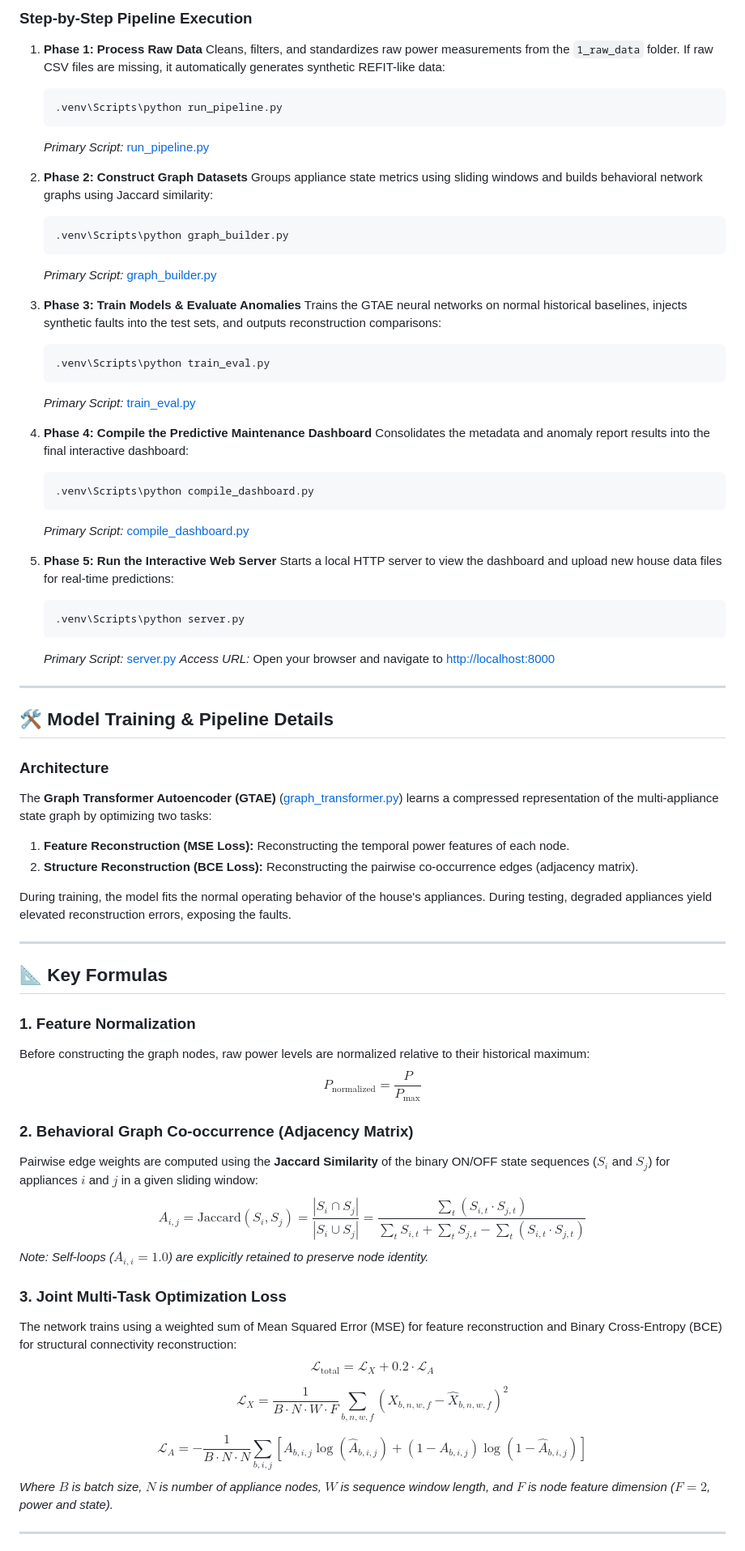
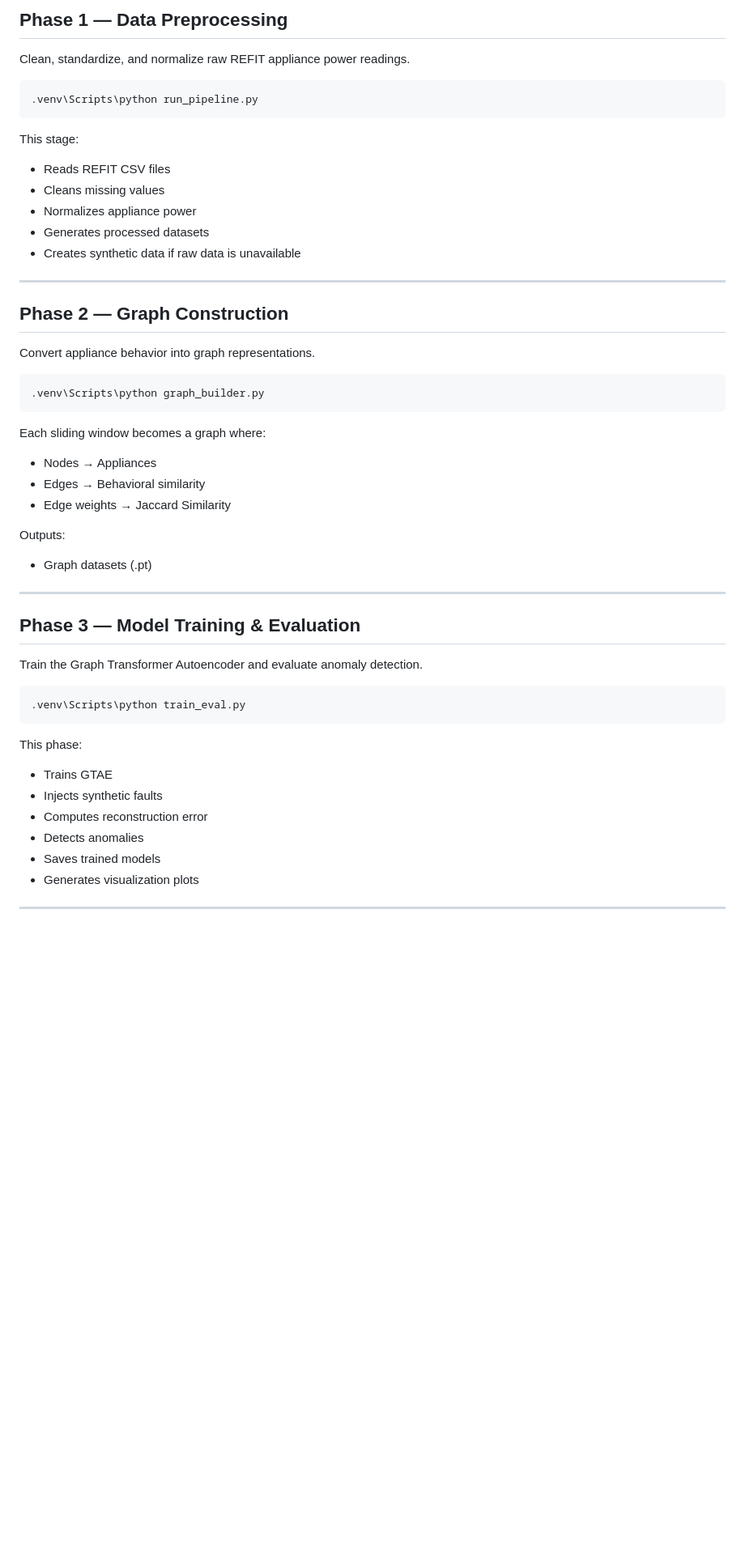
Before and after one commit to Agent07-X-lab/Internship-NIML-Project, a Markdown page: README.md, the part around one of its changes. Shown at 81% size. Rendered like a GitHub page; blank space fills up the shorter version.

````diff
--- a/README.md
+++ b/README.md
@@ -48,74 +79,58 @@ All commands should be executed from the project root directory using the local
 
-### Step-by-Step Pipeline Execution
+## Phase 1 — Data Preprocessing
 
-1. **Phase 1: Process Raw Data**
-   Cleans, filters, and standardizes raw power measurements from the `1_raw_data` folder. If raw CSV files are missing, it automatically generates synthetic REFIT-like data:
-   ```bash
-   .venv\Scripts\python run_pipeline.py
-   ```
-   *Primary Script:* [run_pipeline.py](file:///c:/Users/COE-CCS-22/Desktop/New%20folder/run_pipeline.py)
+Clean, standardize, and normalize raw REFIT appliance power readings.
 
-2. **Phase 2: Construct Graph Datasets**
-   Groups appliance state metrics using sliding windows and builds behavioral network graphs using Jaccard similarity:
-   ```bash
-   .venv\Scripts\python graph_builder.py
-   ```
-   *Primary Script:* [graph_builder.py](file:///c:/Users/COE-CCS-22/Desktop/New%20folder/graph_builder.py)
+```bash
+.venv\Scripts\python run_pipeline.py
+```
 
-3. **Phase 3: Train Models & Evaluate Anomalies**
-   Trains the GTAE neural networks on normal historical baselines, injects synthetic faults into the test sets, and outputs reconstruction comparisons:
-   ```bash
-   .venv\Scripts\python train_eval.py
-   ```
-   *Primary Script:* [train_eval.py](file:///c:/Users/COE-CCS-22/Desktop/New%20folder/train_eval.py)
+This stage:
 
-4. **Phase 4: Compile the Predictive Maintenance Dashboard**
-   Consolidates the metadata and anomaly report results into the final interactive dashboard:
-   ```bash
-   .venv\Scripts\python compile_dashboard.py
-   ```
-   *Primary Script:* [compile_dashboard.py](file:///c:/Users/COE-CCS-22/Desktop/New%20folder/compile_dashboard.py)
-
-5. **Phase 5: Run the Interactive Web Server**
-   Starts a local HTTP server to view the dashboard and upload new house data files for real-time predictions:
-   ```bash
-   .venv\Scripts\python server.py
-   ```
-   *Primary Script:* [server.py](file:///c:/Users/COE-CCS-22/Desktop/New%20folder/server.py)
-   *Access URL:* Open your browser and navigate to [http://localhost:8000](http://localhost:8000)
+* Reads REFIT CSV files
+* Cleans missing values
+* Normalizes appliance power
+* Generates processed datasets
+* Creates synthetic data if raw data is unavailable
 
 ---
 
-## 🛠️ Model Training & Pipeline Details
+## Phase 2 — Graph Construction
 
-### Architecture
-The **Graph Transformer Autoencoder (GTAE)** ([graph_transformer.py](file:///c:/Users/COE-CCS-22/Desktop/New%20folder/graph_transformer.py)) learns a compressed representation of the multi-appliance state graph by optimizing two tasks:
-1. **Feature Reconstruction (MSE Loss):** Reconstructing the temporal power features of each node.
-2. **Structure Reconstruction (BCE Loss):** Reconstructing the pairwise co-occurrence edges (adjacency matrix).
+Convert appliance behavior into graph representations.
 
-During training, the model fits the normal operating behavior of the house's appliances. During testing, degraded appliances yield elevated reconstruction errors, exposing the faults.
+```bash
+.venv\Scripts\python graph_builder.py
+```
+
+Each sliding window becomes a graph where:
+
+* Nodes → Appliances
+* Edges → Behavioral similarity
+* Edge weights → Jaccard Similarity
+
+Outputs:
+
+* Graph datasets (.pt)
 
 ---
 
-## 📐 Key Formulas
+## Phase 3 — Model Training & Evaluation
 
-### 1. Feature Normalization
-Before constructing the graph nodes, raw power levels are normalized relative to their historical maximum:
-$$P_{\text{normalized}} = \frac{P}{P_{\text{max}}}$$
+Train the Graph Transformer Autoencoder and evaluate anomaly detection.
 
-### 2. Behavioral Graph Co-occurrence (Adjacency Matrix)
-Pairwise edge weights are computed using the **Jaccard Similarity** of the binary ON/OFF state sequences ($S_i$ and $S_j$) for appliances $i$ and $j$ in a given sliding window:
-$$A_{i,j} = \text{Jaccard}(S_i, S_j) = \frac{|S_i \cap S_j|}{|S_i \cup S_j|} = \frac{\sum_{t} (S_{i,t} \cdot S_{j,t})}{\sum_{t} S_{i,t} + \sum_{t} S_{j,t} - \sum_{t} (S_{i,t} \cdot S_{j,t})}$$
-*Note: Self-loops ($A_{i,i} = 1.0$) are explicitly retained to preserve node identity.*
+```bash
+.venv\Scripts\python train_eval.py
+```
 
-### 3. Joint Multi-Task Optimization Loss
-The network trains using a weighted sum of Mean Squared Error (MSE) for feature reconstruction and Binary Cross-Entropy (BCE) for structural connectivity reconstruction:
-$$\mathcal{L}_{\text{total}} = \mathcal{L}_{X} + 0.2 \cdot \mathcal{L}_{A}$$
+This phase:
 
-$$\mathcal{L}_{X} = \frac{1}{B \cdot N \cdot W \cdot F} \sum_{b, n, w, f} \left(X_{b,n,w,f} - \hat{X}_{b,n,w,f}\right)^2$$
-
-$$\mathcal{L}_{A} = -\frac{1}{B \cdot N \cdot N} \sum_{b, i, j} \left[ A_{b,i,j} \log\left(\hat{A}_{b,i,j}\right) + \left(1 - A_{b,i,j}\right) \log\left(1 - \hat{A}_{b,i,j}\right) \right]$$
-*Where $B$ is batch size, $N$ is number of appliance nodes, $W$ is sequence window length, and $F$ is node feature dimension ($F=2$, power and state).*
+* Trains GTAE
+* Injects synthetic faults
+* Computes reconstruction error
+* Detects anomalies
+* Saves trained models
+* Generates visualization plots
 
 ---
 
````
Also changed, not shown: other parts of README.md (+339 -67 lines).
